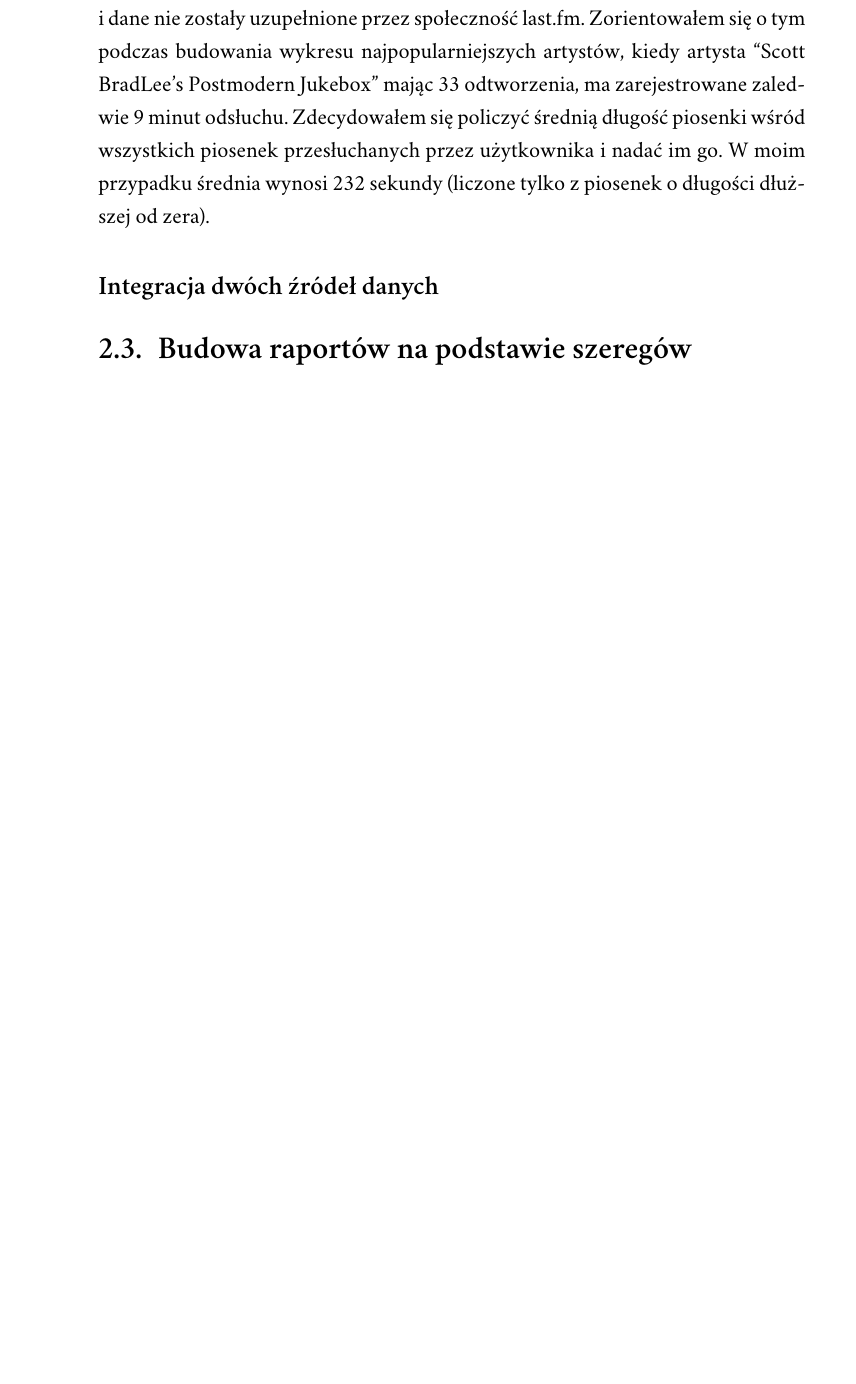
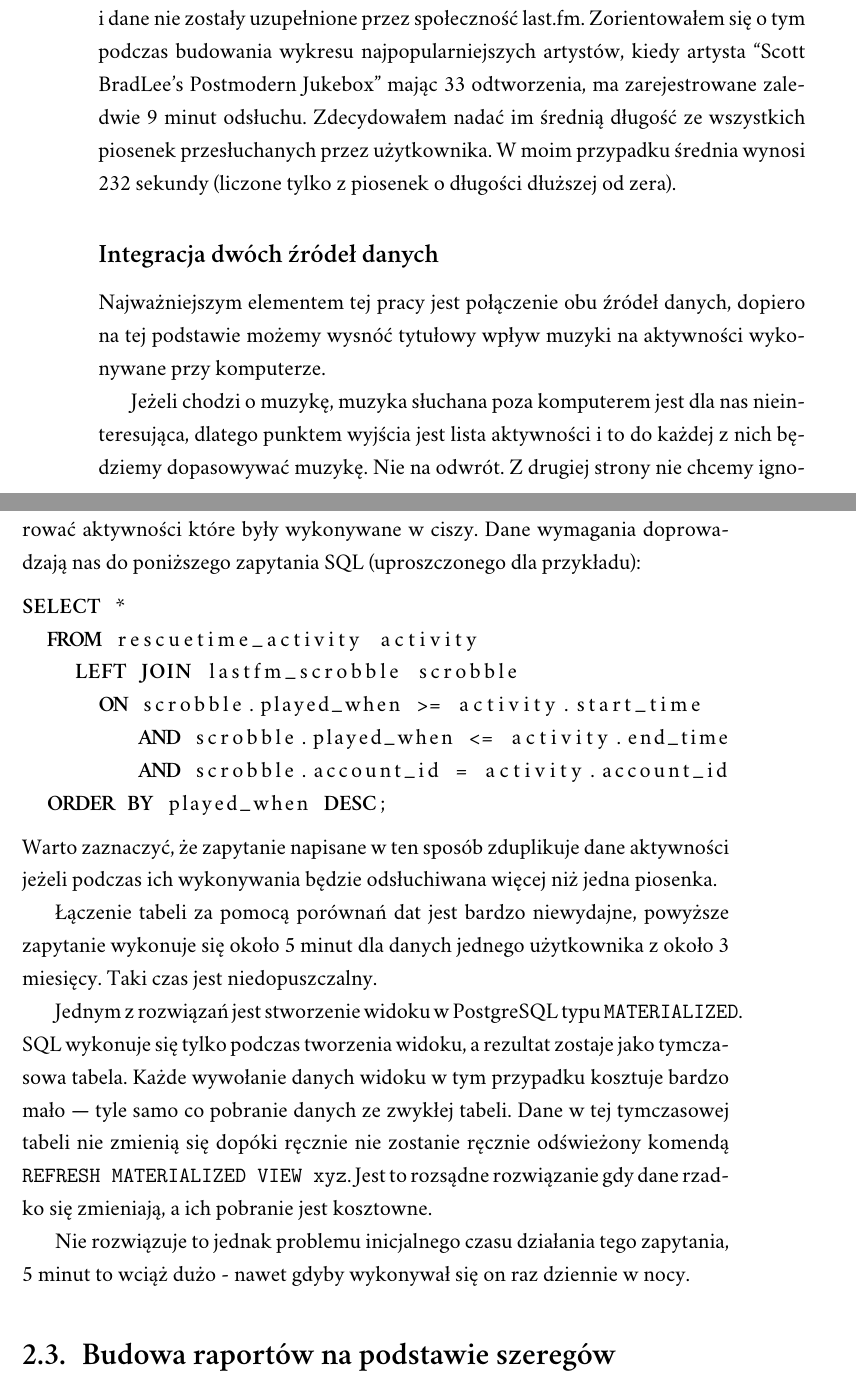
Before and after one commit to piotrl/master-thesis, a LaTeX thesis (docs/magisterka.tex): part of page 18 of 26 before the commit and two parts of pages 18 and 19 of 27 after it, the two joined at a grey line, cut so that both start at the same text, the shorter picture padded with empty space. Compiled offline with XeLaTeX; a missing font is replaced by an installed copy or a similar font.

Commit message:
feat(chapter2-analysis): Section: Integrate two data sources

```diff
--- a/docs/magisterka.tex
+++ b/docs/magisterka.tex
@@ -431,10 +431,42 @@ Na to pytanie odpowiedziało ponad 36 tysięcy osób \cite{stackoverflow:survey2
             Brakuje ich również gdy artysta jest niszowy i dane nie zostały uzupełnione przez społeczność last.fm.
             Zorientowałem się o tym podczas budowania wykresu najpopularniejszych artystów,
             kiedy artysta ``Scott BradLee's Postmodern Jukebox'' mając 33 odtworzenia, ma zarejestrowane zaledwie 9 minut odsłuchu.
-            Zdecydowałem się policzyć średnią długość piosenki wśród wszystkich piosenek przesłuchanych przez użytkownika i nadać im go.
+            Zdecydowałem nadać im średnią długość ze wszystkich piosenek przesłuchanych przez użytkownika.
             W moim przypadku średnia wynosi 232 sekundy (liczone tylko z piosenek o długości dłuższej od zera).
 
         \subsection*{Integracja dwóch źródeł danych}
+
+            Najważniejszym elementem tej pracy jest połączenie obu źródeł danych,
+            dopiero na tej podstawie możemy wysnóć tytułowy wpływ muzyki na aktywności wykonywane przy komputerze.
+
+            Jeżeli chodzi o muzykę, muzyka słuchana poza komputerem jest dla nas nieinteresująca,
+            dlatego punktem wyjścia jest lista aktywności i to do każdej z nich będziemy dopasowywać muzykę. Nie na odwrót.
+            Z drugiej strony nie chcemy ignorować aktywności które były wykonywane w ciszy.
+            Dane wymagania doprowadzają nas do poniższego zapytania SQL (uproszczonego dla przykładu):
+
+\begin{lstlisting}[language=sql]
+SELECT *
+  FROM rescuetime_activity activity
+    LEFT JOIN lastfm_scrobble scrobble
+      ON scrobble.played_when >= activity.start_time
+         AND scrobble.played_when <= activity.end_time
+         AND scrobble.account_id = activity.account_id
+  ORDER BY played_when DESC;
+\end{lstlisting}
+            Warto zaznaczyć, że zapytanie napisane w ten sposób zduplikuje dane aktywności
+            jeżeli podczas ich wykonywania będzie odsłuchiwana więcej niż jedna piosenka.
+
+            Łączenie tabeli za pomocą porównań dat jest bardzo niewydajne,
+            powyższe zapytanie wykonuje się około 5 minut dla danych jednego użytkownika z około 3 miesięcy.
+            Taki czas jest niedopuszczalny.
+
+            Jednym z rozwiązań jest stworzenie widoku w PostgreSQL typu \verb|MATERIALIZED|.
+            SQL wykonuje się tylko podczas tworzenia widoku, a rezultat zostaje jako tymczasowa tabela.
+            Każde wywołanie danych widoku w tym przypadku kosztuje bardzo mało --- tyle samo co pobranie danych ze zwykłej tabeli.
+            Dane w tej tymczasowej tabeli nie zmienią się dopóki ręcznie nie zostanie ręcznie odświeżony komendą
+            \verb|REFRESH MATERIALIZED VIEW xyz|. Jest to rozsądne rozwiązanie gdy dane rzadko się zmieniają, a ich pobranie jest kosztowne.
+
+            Nie rozwiązuje to jednak problemu inicjalnego czasu działania tego zapytania, 5 minut to wciąż dużo - nawet gdyby wykonywał się on raz dziennie w nocy.
 
      \section{Budowa raportów na podstawie szeregów czasowych}
 
```
Also changed, not shown: docs/magisterka.tex (1 more changed lines).
